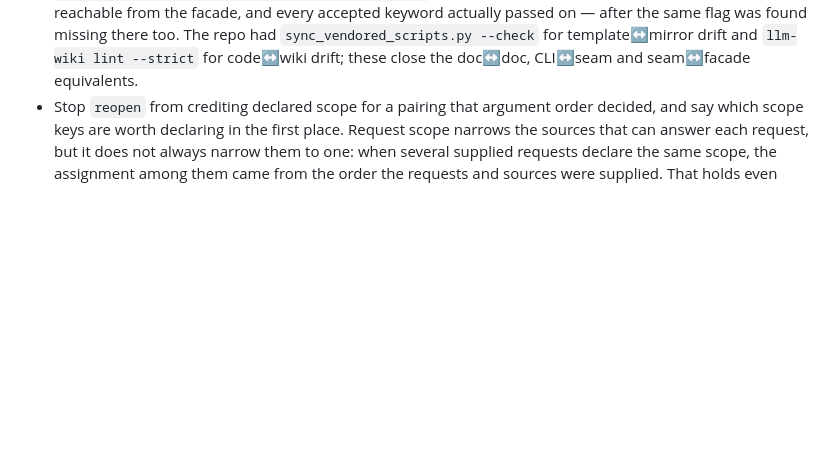
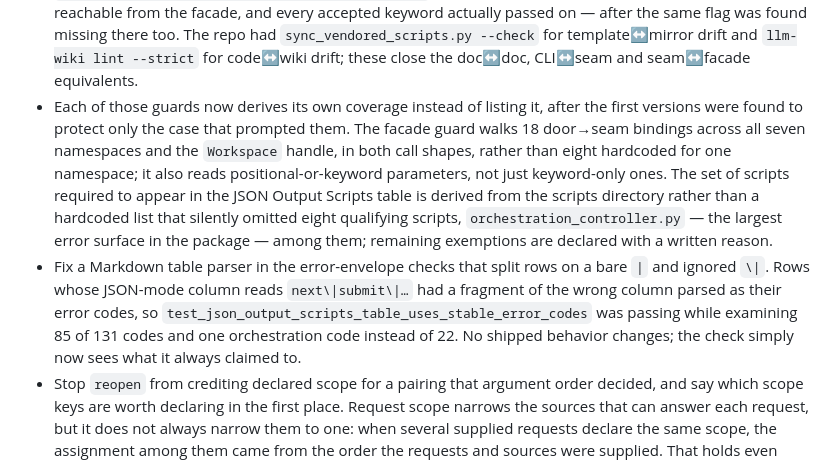
Before and after one commit to Denissvgn/evidence-wiki, a Markdown page: CHANGELOG.md, the part around the change. Rendered like a GitHub page; blank space fills up the shorter version.

Commit message:
Record the CR-14a guard generalization and the table-parser fix
The existing entry described the three new guards but predated their
generalization and the Markdown parser repair, leaving the changelog silent
about a check whose reach changed from 85 codes to 131.

Co-Authored-By: Claude Opus 5 (1M context) <noreply@anthropic.com>

```diff
--- a/CHANGELOG.md
+++ b/CHANGELOG.md
@@ -35,6 +35,21 @@
   `sync_vendored_scripts.py --check` for template↔mirror drift and `llm-wiki lint
   --strict` for code↔wiki drift; these close the doc↔doc, CLI↔seam and seam↔facade
   equivalents.
+- Each of those guards now derives its own coverage instead of listing it, after the
+  first versions were found to protect only the case that prompted them. The facade
+  guard walks 18 door→seam bindings across all seven namespaces and the `Workspace`
+  handle, in both call shapes, rather than eight hardcoded for one namespace; it also
+  reads positional-or-keyword parameters, not just keyword-only ones. The set of
+  scripts required to appear in the JSON Output Scripts table is derived from the
+  scripts directory rather than a hardcoded list that silently omitted eight
+  qualifying scripts, `orchestration_controller.py` — the largest error surface in
+  the package — among them; remaining exemptions are declared with a written reason.
+- Fix a Markdown table parser in the error-envelope checks that split rows on a bare
+  `|` and ignored `\|`. Rows whose JSON-mode column reads `next\|submit\|…` had a
+  fragment of the wrong column parsed as their error codes, so
+  `test_json_output_scripts_table_uses_stable_error_codes` was passing while
+  examining 85 of 131 codes and one orchestration code instead of 22. No shipped
+  behavior changes; the check simply now sees what it always claimed to.
 - Stop `reopen` from crediting declared scope for a pairing that argument order
   decided, and say which scope keys are worth declaring in the first place.
   Request scope narrows the sources that can answer each request, but it does not
```
